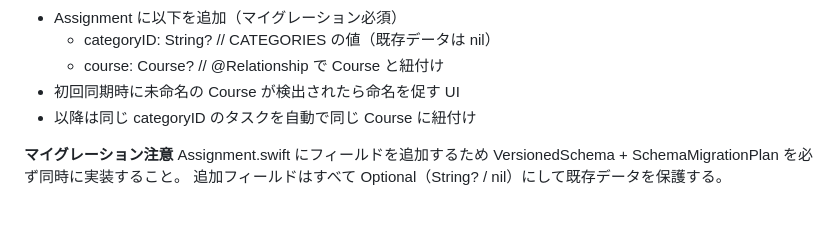
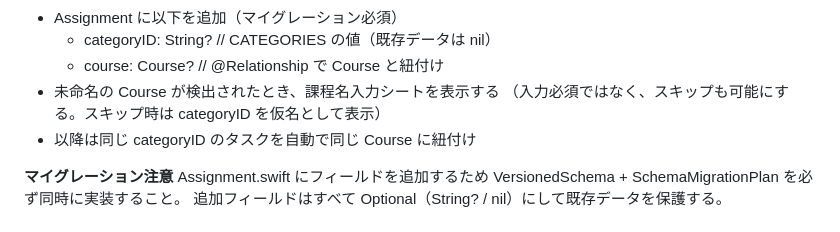
Before and after one commit to Smilekun-byte/-, a Markdown page: CLAUDE.md, the part around the change. GitHub-like rendering.

Commit message:
docs: v6 にスキップ可能な課程命名シートの仕様を明記

```diff
--- a/CLAUDE.md
+++ b/CLAUDE.md
@@ -78,7 +78,8 @@ iCal の各イベントには CATEGORIES フィールドがある。
 - Assignment に以下を追加（マイグレーション必須）
   - categoryID: String? // CATEGORIES の値（既存データは nil）
   - course: Course?     // @Relationship で Course と紐付け
-- 初回同期時に未命名の Course が検出されたら命名を促す UI
+- 未命名の Course が検出されたとき、課程名入力シートを表示する
+  （入力必須ではなく、スキップも可能にする。スキップ時は categoryID を仮名として表示）
 - 以降は同じ categoryID のタスクを自動で同じ Course に紐付け
 
 **マイグレーション注意**
```
